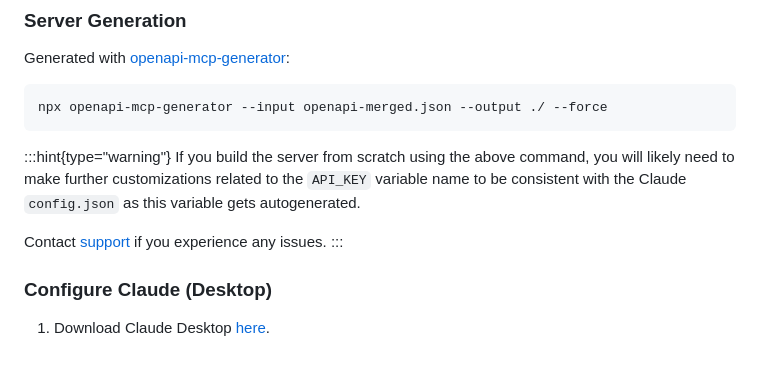
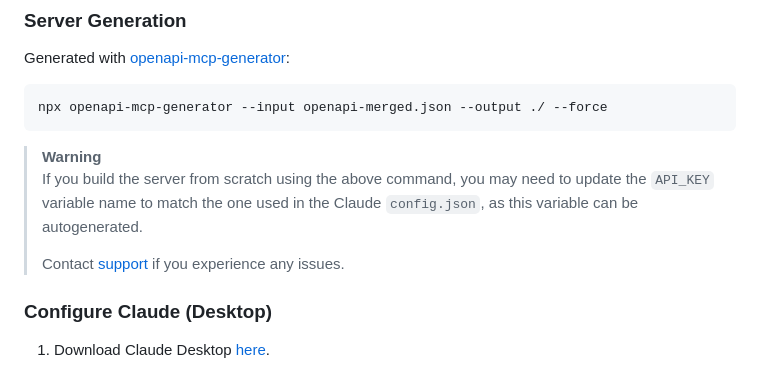
Before and after one commit to maestro-org/maestro-mcp-server, a Markdown page: README.md, the part around the change. Drawn GitHub-style.

````diff
--- a/README.md
+++ b/README.md
@@ -42,11 +42,10 @@ Generated with [openapi-mcp-generator](https://github.com/harsha-iiiv/openapi-mc
 npx openapi-mcp-generator --input openapi-merged.json --output ./ --force
 ```
 
-:::hint{type="warning"}
-If you build the server from scratch using the above command, you will likely need to make further customizations related to the `API_KEY` variable name to be consistent with the Claude `config.json` as this variable gets autogenerated.
-
-Contact [support](#support) if you experience any issues.
-:::
+> **Warning**
+> If you build the server from scratch using the above command, you may need to update the `API_KEY` variable name to match the one used in the Claude `config.json`, as this variable can be autogenerated.
+>
+> Contact [support](#support) if you experience any issues.
 
 ### Configure Claude (Desktop)
 
````
